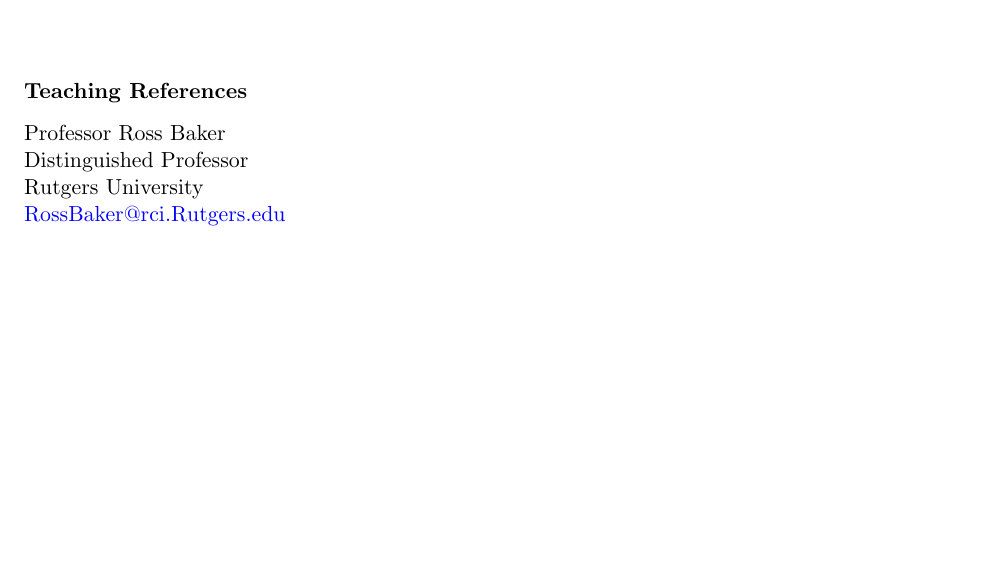
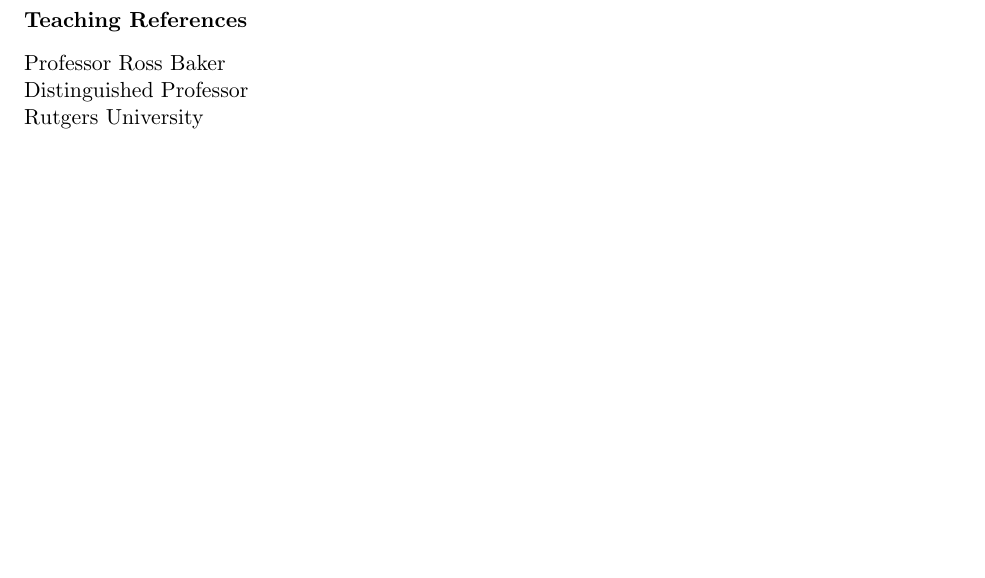
Before and after one commit to hbahamonde/Job_Market, a LaTeX letter (Bahamonde_Teaching_Statement_LAC.tex): part of page 3 of 3, cut so that both start at the same text, the shorter picture padded with empty space. Compiled offline with pdfLaTeX.

Commit message:
deletes Ross' email from teach. ref.

```diff
--- a/Bahamonde_Teaching_Statement_LAC.tex
+++ b/Bahamonde_Teaching_Statement_LAC.tex
@@ -128,15 +128,14 @@
 \end{itemize}
 
 \href{mailto:hector.bahamonde@rutgers.edu}{Send me an email} to receive the latest teaching evaluations.
+}
 
-\vspace{1.5cm}
-}{\bf Teaching References}
+\vspace{0.5cm}
+{\bf Teaching References}
 
 Professor Ross Baker\\\
 Distinguished Professor\\\
-Rutgers University\\\
-\href{mailto:rosbaker@rci.rutgers.edu}{RossBaker@rci.Rutgers.edu}\vspace{20cm}
-
+Rutgers University
 
 
 %\closing{{\color{white}empty here}}
```
Also changed, not shown: Bahamonde_Teaching_Statement.tex (+5 -5 lines), Bahamonde_Teaching_Statement.pdf, Bahamonde_Teaching_Statement_LAC.pdf.
